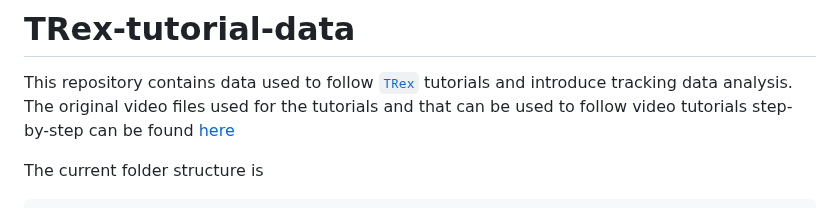
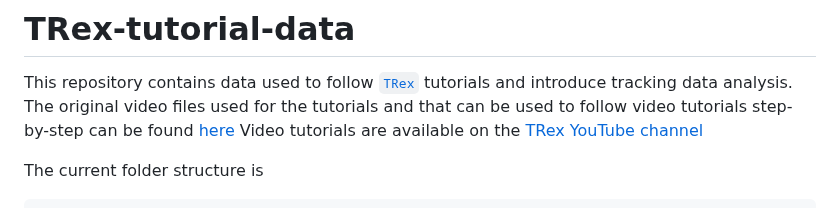
Before and after one commit to albiangela/TRex-tutorials-data, a Markdown page: README.md, the part around the change. Rendered like a GitHub page.

```diff
--- a/README.md
+++ b/README.md
@@ -1,6 +1,7 @@
 # TRex-tutorial-data
 This repository contains data used to follow [`TRex`](https://trex.run/) tutorials and introduce tracking data analysis.
 The original video files used for the tutorials and that can be used to follow video tutorials step-by-step can be found [here](https://doi.org/10.17617/3.7F5MGE)
+Video tutorials are available on the [TRex YouTube channel](https://www.youtube.com/@TRexTracker)
 
 The current folder structure is
 
```
